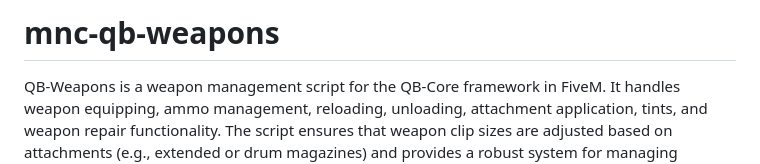
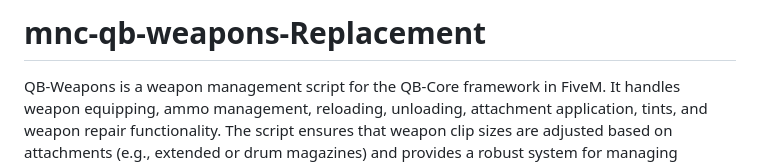
Before and after one commit to MnCLosSantos/mnc-weaponUi, a Markdown page: README.md, the part around the change. GitHub-like rendering.

```diff
--- a/README.md
+++ b/README.md
@@ -1,4 +1,4 @@
-# mnc-qb-weapons
+# mnc-qb-weapons-Replacement
 
 QB-Weapons is a weapon management script for the QB-Core framework in FiveM. It handles weapon equipping, ammo management, reloading, unloading, attachment application, tints, and weapon repair functionality. The script ensures that weapon clip sizes are adjusted based on attachments (e.g., extended or drum magazines) and provides a robust system for managing weapon durability and inventory interactions.
 
```
